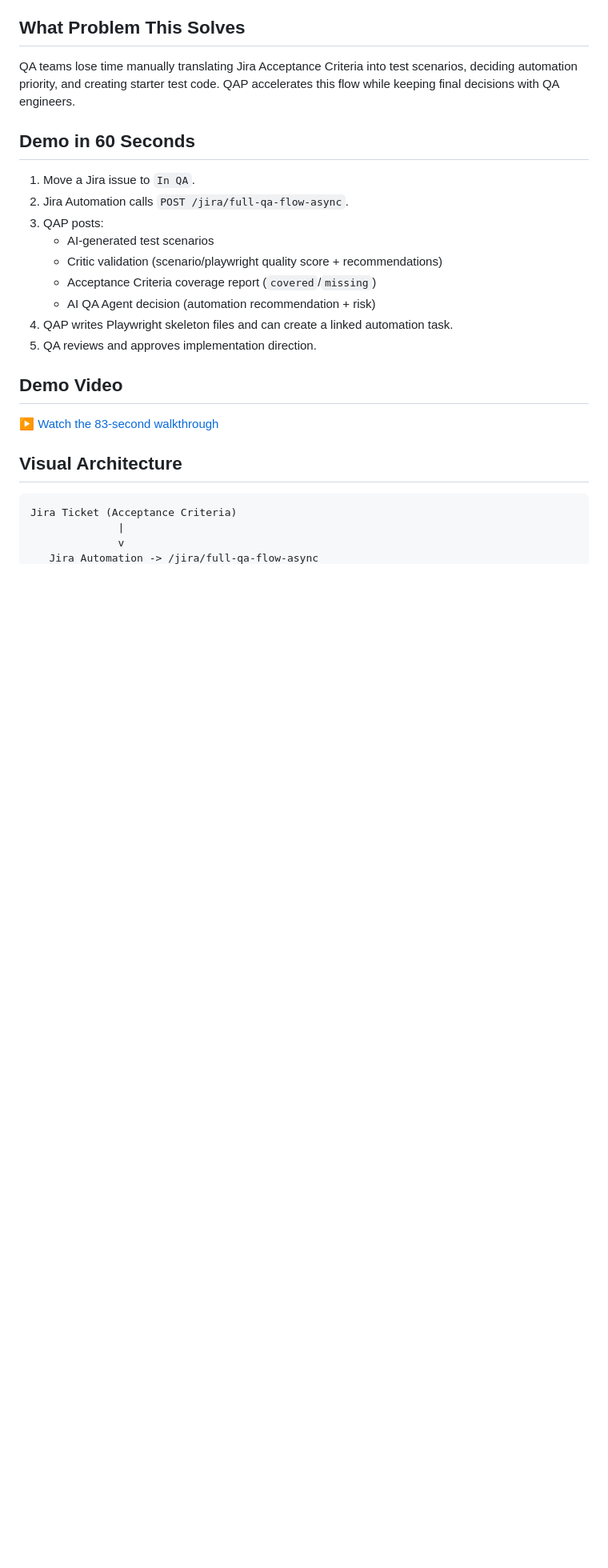
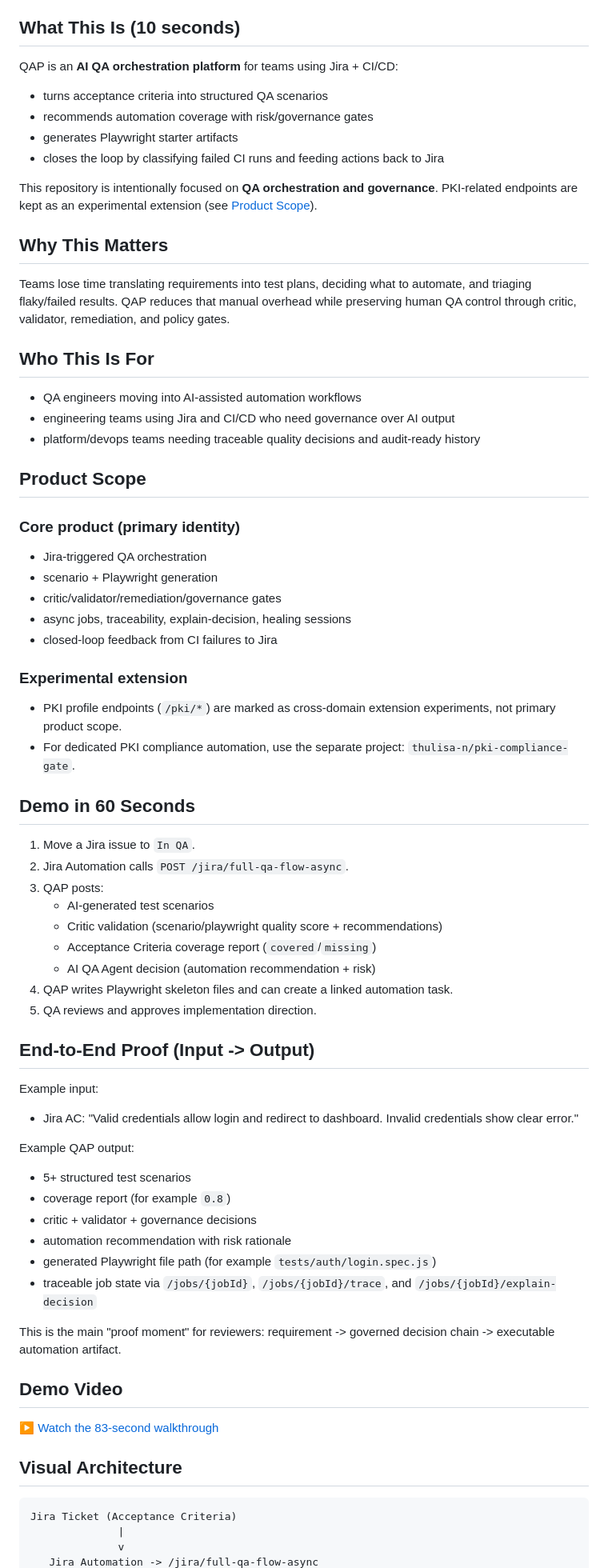
Before and after one commit to thulisa-n/qap-ai-qa-orchestrator, a Markdown page: README.md, the part around one of its changes. Shown at 80% size. GitHub-like rendering; blank space fills up the shorter version.

Commit message:
Refine README positioning and scope boundaries for QAP.
Clarify QAP as a QA orchestration platform, add audience and end-to-end proof sections, and isolate PKI endpoints as experimental extensions to reduce product ambiguity.

Made-with: Cursor

```diff
--- a/README.md
+++ b/README.md
@@ -19,8 +19,34 @@ AI-driven QA Agent Controller that turns Jira Acceptance Criteria into structure
 - [Implementation Checklist](docs/implementation-checklist.md)
 - [Demo Video](docs/ai-qa-demo.mov)
 
-## What Problem This Solves
-QA teams lose time manually translating Jira Acceptance Criteria into test scenarios, deciding automation priority, and creating starter test code. QAP accelerates this flow while keeping final decisions with QA engineers.
+## What This Is (10 seconds)
+QAP is an **AI QA orchestration platform** for teams using Jira + CI/CD:
+- turns acceptance criteria into structured QA scenarios
+- recommends automation coverage with risk/governance gates
+- generates Playwright starter artifacts
+- closes the loop by classifying failed CI runs and feeding actions back to Jira
+
+This repository is intentionally focused on **QA orchestration and governance**. PKI-related endpoints are kept as an experimental extension (see [Product Scope](#product-scope)).
+
+## Why This Matters
+Teams lose time translating requirements into test plans, deciding what to automate, and triaging flaky/failed results. QAP reduces that manual overhead while preserving human QA control through critic, validator, remediation, and policy gates.
+
+## Who This Is For
+- QA engineers moving into AI-assisted automation workflows
+- engineering teams using Jira and CI/CD who need governance over AI output
+- platform/devops teams needing traceable quality decisions and audit-ready history
+
+## Product Scope
+### Core product (primary identity)
+- Jira-triggered QA orchestration
+- scenario + Playwright generation
+- critic/validator/remediation/governance gates
+- async jobs, traceability, explain-decision, healing sessions
+- closed-loop feedback from CI failures to Jira
+
+### Experimental extension
+- PKI profile endpoints (`/pki/*`) are marked as cross-domain extension experiments, not primary product scope.
+- For dedicated PKI compliance automation, use the separate project: `thulisa-n/pki-compliance-gate`.
 
 ## Demo in 60 Seconds
 1. Move a Jira issue to `In QA`.
@@ -32,6 +58,20 @@ QA teams lose time manually translating Jira Acceptance Criteria into test scena
    - AI QA Agent decision (automation recommendation + risk)
 4. QAP writes Playwright skeleton files and can create a linked automation task.
 5. QA reviews and approves implementation direction.
+
+## End-to-End Proof (Input -> Output)
+Example input:
+- Jira AC: "Valid credentials allow login and redirect to dashboard. Invalid credentials show clear error."
+
+Example QAP output:
+- 5+ structured test scenarios
+- coverage report (for example `0.8`)
+- critic + validator + governance decisions
+- automation recommendation with risk rationale
+- generated Playwright file path (for example `tests/auth/login.spec.js`)
+- traceable job state via `/jobs/{jobId}`, `/jobs/{jobId}/trace`, and `/jobs/{jobId}/explain-decision`
+
+This is the main "proof moment" for reviewers: requirement -> governed decision chain -> executable automation artifact.
 
 ## Demo Video
 [▶ Watch the 83-second walkthrough](docs/ai-qa-demo.mov)
```
Also changed, not shown: other parts of README.md (+5 -3 lines).
